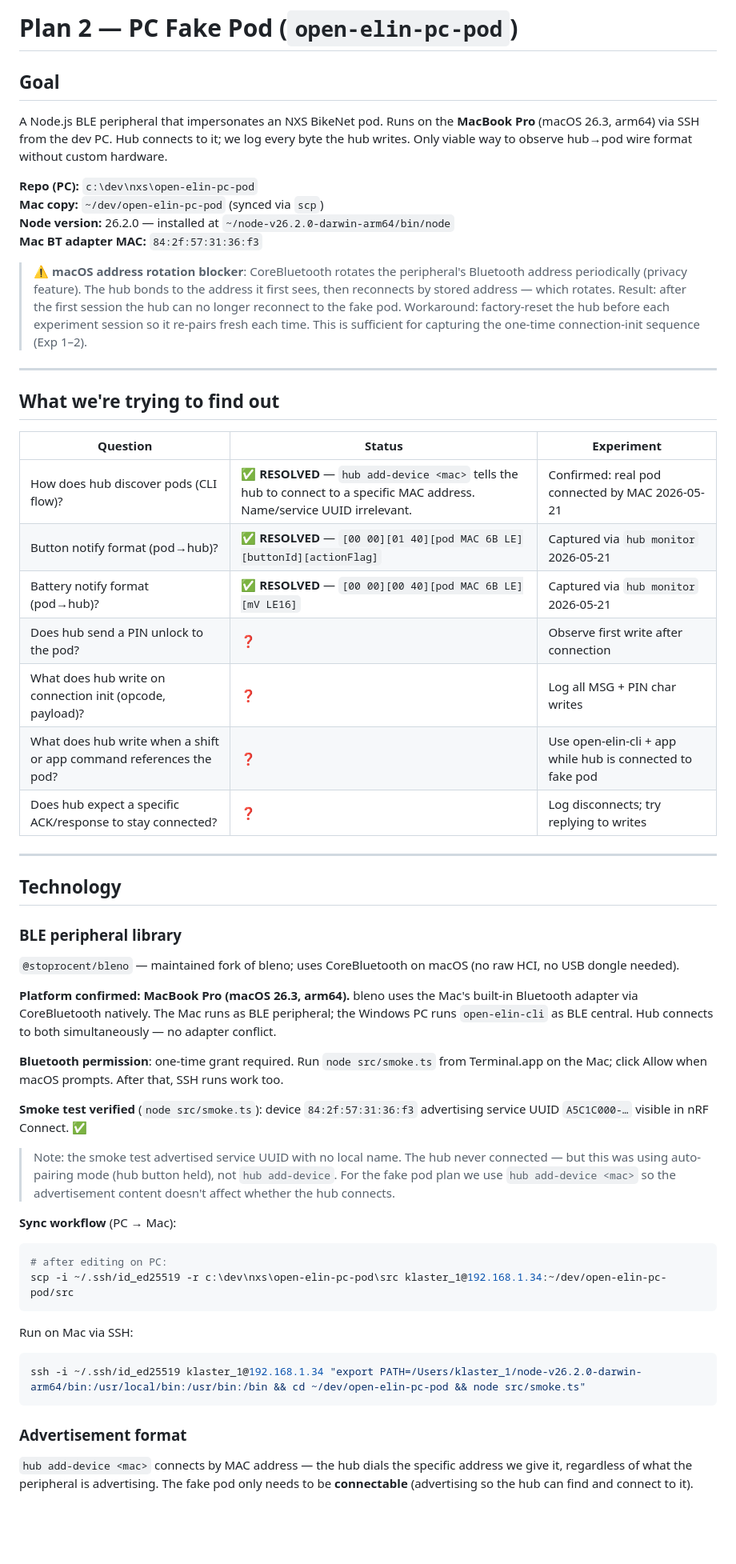
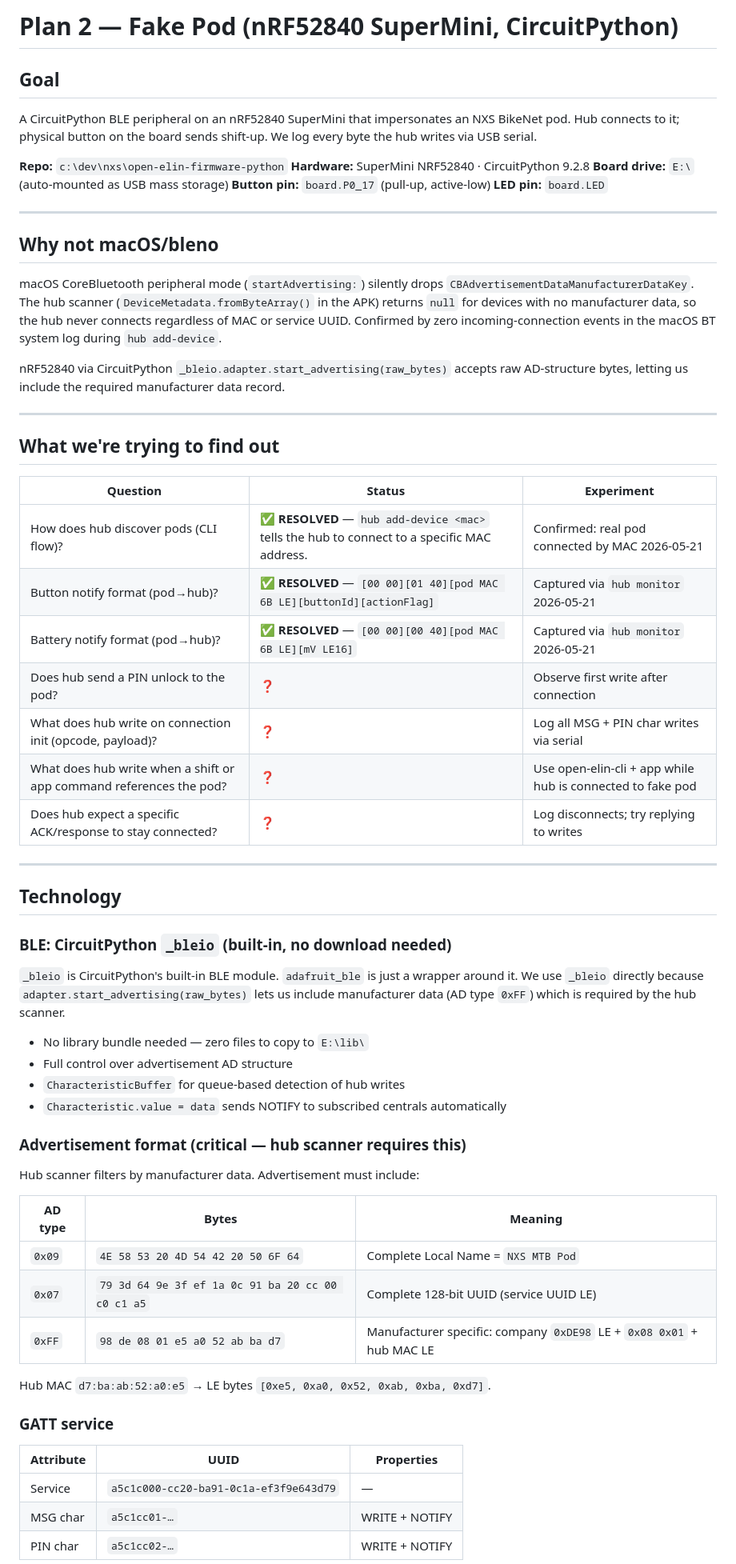
Before and after one commit to Klaster1/open-elin, a Markdown page: plans/2-pc-fake-pod.md, the part around one of its changes. Shown at 80% size. Rendered like a GitHub page; blank space fills up the shorter version.

````diff
--- a/plans/2-pc-fake-pod.md
+++ b/plans/2-pc-fake-pod.md
@@ -1,15 +1,22 @@
-# Plan 2 — PC Fake Pod (`open-elin-pc-pod`)
+# Plan 2 — Fake Pod (nRF52840 SuperMini, CircuitPython)
 
 ## Goal
 
-A Node.js BLE peripheral that impersonates an NXS BikeNet pod. Runs on the **MacBook Pro** (macOS 26.3, arm64) via SSH from the dev PC. Hub connects to it; we log every byte the hub writes. Only viable way to observe hub→pod wire format without custom hardware.
+A CircuitPython BLE peripheral on an nRF52840 SuperMini that impersonates an NXS BikeNet pod. Hub connects to it; physical button on the board sends shift-up. We log every byte the hub writes via USB serial.
 
-**Repo (PC):** `c:\dev\nxs\open-elin-pc-pod`
-**Mac copy:** `~/dev/open-elin-pc-pod` (synced via `scp`)
-**Node version:** 26.2.0 — installed at `~/node-v26.2.0-darwin-arm64/bin/node`
-**Mac BT adapter MAC:** `84:2f:57:31:36:f3`
+**Repo:** `c:\dev\nxs\open-elin-firmware-python`
+**Hardware:** SuperMini NRF52840 · CircuitPython 9.2.8
+**Board drive:** `E:\` (auto-mounted as USB mass storage)
+**Button pin:** `board.P0_17` (pull-up, active-low)
+**LED pin:** `board.LED`
 
-> ⚠️ **macOS address rotation blocker**: CoreBluetooth rotates the peripheral's Bluetooth address periodically (privacy feature). The hub bonds to the address it first sees, then reconnects by stored address — which rotates. Result: after the first session the hub can no longer reconnect to the fake pod. Workaround: factory-reset the hub before each experiment session so it re-pairs fresh each time. This is sufficient for capturing the one-time connection-init sequence (Exp 1–2).
+---
+
+## Why not macOS/bleno
+
+macOS CoreBluetooth peripheral mode (`startAdvertising:`) silently drops `CBAdvertisementDataManufacturerDataKey`. The hub scanner (`DeviceMetadata.fromByteArray()` in the APK) returns `null` for devices with no manufacturer data, so the hub never connects regardless of MAC or service UUID. Confirmed by zero incoming-connection events in the macOS BT system log during `hub add-device`.
+
+nRF52840 via CircuitPython `_bleio.adapter.start_advertising(raw_bytes)` accepts raw AD-structure bytes, letting us include the required manufacturer data record.
 
 ---
 
@@ -17,11 +24,11 @@ A Node.js BLE peripheral that impersonates an NXS BikeNet pod. Runs on the **Mac
 
 | Question | Status | Experiment |
 |----------|--------|------------|
-| How does hub discover pods (CLI flow)? | ✅ **RESOLVED** — `hub add-device <mac>` tells the hub to connect to a specific MAC address. Name/service UUID irrelevant. | Confirmed: real pod connected by MAC 2026-05-21 |
+| How does hub discover pods (CLI flow)? | ✅ **RESOLVED** — `hub add-device <mac>` tells the hub to connect to a specific MAC address. | Confirmed: real pod connected by MAC 2026-05-21 |
 | Button notify format (pod→hub)? | ✅ **RESOLVED** — `[00 00][01 40][pod MAC 6B LE][buttonId][actionFlag]` | Captured via `hub monitor` 2026-05-21 |
 | Battery notify format (pod→hub)? | ✅ **RESOLVED** — `[00 00][00 40][pod MAC 6B LE][mV LE16]` | Captured via `hub monitor` 2026-05-21 |
 | Does hub send a PIN unlock to the pod? | ❓ | Observe first write after connection |
-| What does hub write on connection init (opcode, payload)? | ❓ | Log all MSG + PIN char writes |
+| What does hub write on connection init (opcode, payload)? | ❓ | Log all MSG + PIN char writes via serial |
 | What does hub write when a shift or app command references the pod? | ❓ | Use open-elin-cli + app while hub is connected to fake pod |
 | Does hub expect a specific ACK/response to stay connected? | ❓ | Log disconnects; try replying to writes |
 
@@ -29,29 +36,33 @@ A Node.js BLE peripheral that impersonates an NXS BikeNet pod. Runs on the **Mac
 
 ## Technology
 
-### BLE peripheral library
+### BLE: CircuitPython `_bleio` (built-in, no download needed)
 
-`@stoprocent/bleno` — maintained fork of bleno; uses CoreBluetooth on macOS (no raw HCI, no USB dongle needed).
+`_bleio` is CircuitPython's built-in BLE module. `adafruit_ble` is just a wrapper around it.
+We use `_bleio` directly because `adapter.start_advertising(raw_bytes)` lets us include manufacturer data (AD type `0xFF`) which is required by the hub scanner.
 
-**Platform confirmed: MacBook Pro (macOS 26.3, arm64).** bleno uses the Mac's built-in Bluetooth adapter via CoreBluetooth natively. The Mac runs as BLE peripheral; the Windows PC runs `open-elin-cli` as BLE central. Hub connects to both simultaneously — no adapter conflict.
+- No library bundle needed — zero files to copy to `E:\lib\`
+- Full control over advertisement AD structure
+- `CharacteristicBuffer` for queue-based detection of hub writes
+- `Characteristic.value = data` sends NOTIFY to subscribed centrals automatically
 
-**Bluetooth permission**: one-time grant required. Run `node src/smoke.ts` from Terminal.app on the Mac; click Allow when macOS prompts. After that, SSH runs work too.
+### Advertisement format (critical — hub scanner requires this)
 
-**Smoke test verified** (`node src/smoke.ts`): device `84:2f:57:31:36:f3` advertising service UUID `A5C1C000-…` visible in nRF Connect. ✅
+Hub scanner filters by manufacturer data. Advertisement must include:
 
-> Note: the smoke test advertised service UUID with no local name. The hub never connected — but this was using auto-pairing mode (hub button held), not `hub add-device`. For the fake pod plan we use `hub add-device <mac>` so the advertisement content doesn't affect whether the hub connects.
+| AD type | Bytes | Meaning |
+|---------|-------|---------|
+| `0x09` | `4E 58 53 20 4D 54 42 20 50 6F 64` | Complete Local Name = `NXS MTB Pod` |
+| `0x07` | `79 3d 64 9e 3f ef 1a 0c 91 ba 20 cc 00 c0 c1 a5` | Complete 128-bit UUID (service UUID LE) |
+| `0xFF` | `98 de 08 01 e5 a0 52 ab ba d7` | Manufacturer specific: company `0xDE98` LE + `0x08 0x01` + hub MAC LE |
 
-**Sync workflow** (PC → Mac):
-```powershell
-# after editing on PC:
-scp -i ~/.ssh/id_ed25519 -r c:\dev\nxs\open-elin-pc-pod\src klaster_1@192.168.1.34:~/dev/open-elin-pc-pod/src
-```
-Run on Mac via SSH:
-```powershell
-ssh -i ~/.ssh/id_ed25519 klaster_1@192.168.1.34 "export PATH=/Users/klaster_1/node-v26.2.0-darwin-arm64/bin:/usr/local/bin:/usr/bin:/bin && cd ~/dev/open-elin-pc-pod && node src/smoke.ts"
-```
+Hub MAC `d7:ba:ab:52:a0:e5` → LE bytes `[0xe5, 0xa0, 0x52, 0xab, 0xba, 0xd7]`.
 
-### Advertisement format
+### GATT service
 
-`hub add-device <mac>` connects by MAC address — the hub dials the specific address we give it, regardless of what the peripheral is advertising. The fake pod only needs to be **connectable** (advertising so the hub can find and connect to it).
+| Attribute | UUID | Properties |
+|-----------|------|------------|
+| Service | `a5c1c000-cc20-ba91-0c1a-ef3f9e643d79` | — |
+| MSG char | `a5c1cc01-…` | WRITE + NOTIFY |
+| PIN char | `a5c1cc02-…` | WRITE + NOTIFY |
 
````
Also changed, not shown: other parts of plans/2-pc-fake-pod.md (+67 -62 lines), OBSERVED-BEHAVIOR.md (added, +205 -0 lines), WHAT-YOU-SEE.md (added, +72 -0 lines).
